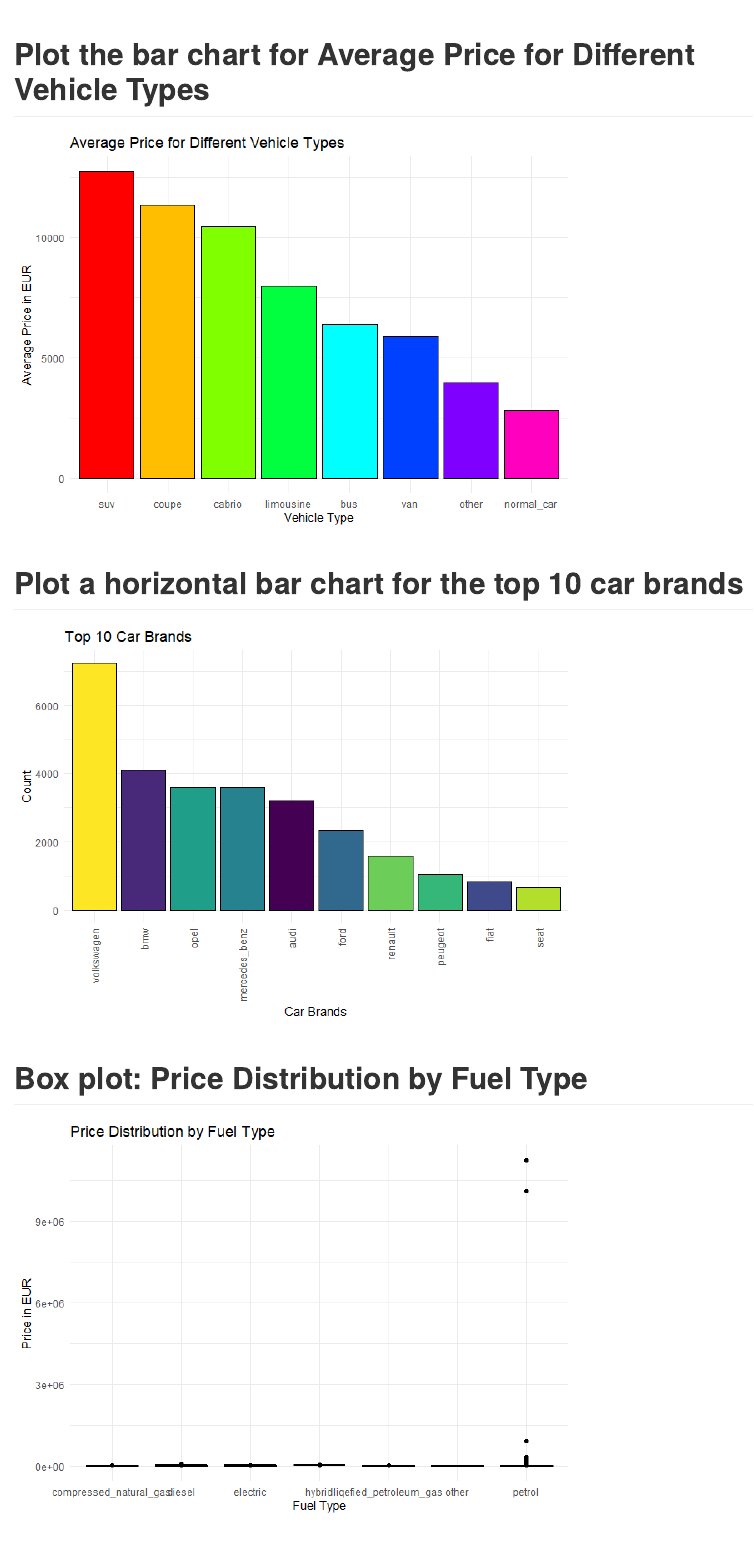
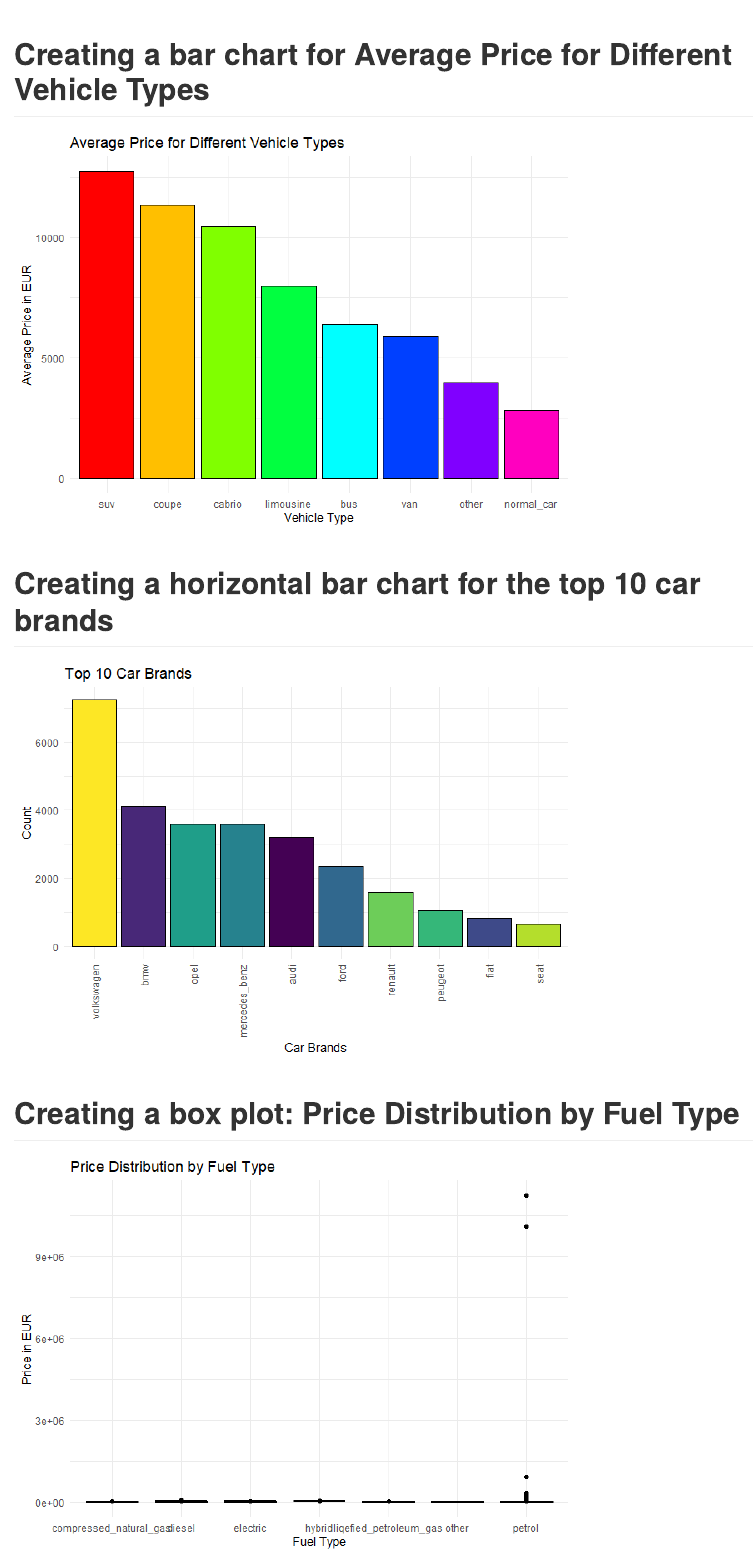
Before and after one commit to dominikvukelic/used_cars_dataset_cleaning, an R Markdown document (markdown file for presentation/markdown_graphs.Rmd): the page in a window 1100 px wide, from 2670 px down. The pictures show the output file markdown file for presentation/markdown_graphs.md that the author committed with the source, drawn offline in the style of GitHub.

Commit message:
minor changes

````diff
--- a/markdown file for presentation/markdown_graphs.Rmd
+++ b/markdown file for presentation/markdown_graphs.Rmd
@@ -87,7 +88,7 @@ ggplot(df, aes(x = vehicleType, y = powerPS, fill = vehicleType)) +
   theme(axis.text.x = element_text(angle = 0, hjust = 1, vjust = 1.1))
 ```
 
-# Plot the bar chart for Average Price for Different Vehicle Types
+# Creating a bar chart for Average Price for Different Vehicle Types
 
 ```{r}
 
@@ -116,7 +117,7 @@ ggplot(avg_price_by_vehicle_type, aes(x = vehicleType, y = avg_price, fill = veh
   scale_fill_manual(values = rainbow(nrow(avg_price_by_vehicle_type)))
 ```
 
-# Plot a horizontal bar chart for the top 10 car brands
+# Creating a horizontal bar chart for the top 10 car brands
 
 ```{r}
 # Count the occurrences of each brand
@@ -141,7 +142,7 @@ ggplot(top_brands, aes(x = reorder(brand, -count), y = count, fill = brand)) +
   theme(axis.text.x = element_text(angle = 90, hjust = 1, vjust = 0.5))
 ```
 
-# Box plot: Price Distribution by Fuel Type
+# Creating a box plot: Price Distribution by Fuel Type
 
 ```{r}
 ggplot(df, aes(x = fuelType, y = price_in_EUR)) +
@@ -152,7 +153,7 @@ ggplot(df, aes(x = fuelType, y = price_in_EUR)) +
   theme_minimal()
 ```
 
-# Scatter Plot: Price vs. Mileage
+# Creating a scatter Plot: Price vs. Mileage
 
 ```{r}
 ggplot(df, aes(x = odometer_in_km, y = price_in_EUR)) +
@@ -163,7 +164,7 @@ ggplot(df, aes(x = odometer_in_km, y = price_in_EUR)) +
   theme_minimal()
 ```
 
-# Plot a bar chart with different colors for the distribution of Fuel types
+# Creating a bar chart with different colors for the distribution of Fuel types
 
 ```{r}
 ggplot(df, aes(x = fct_infreq(fuelType), fill = fuelType)) +
````
Also changed, not shown: markdown file for presentation/markdown_graphs.md, markdown file for presentation/markdown_graphs.Rmd (1 more changed lines).
